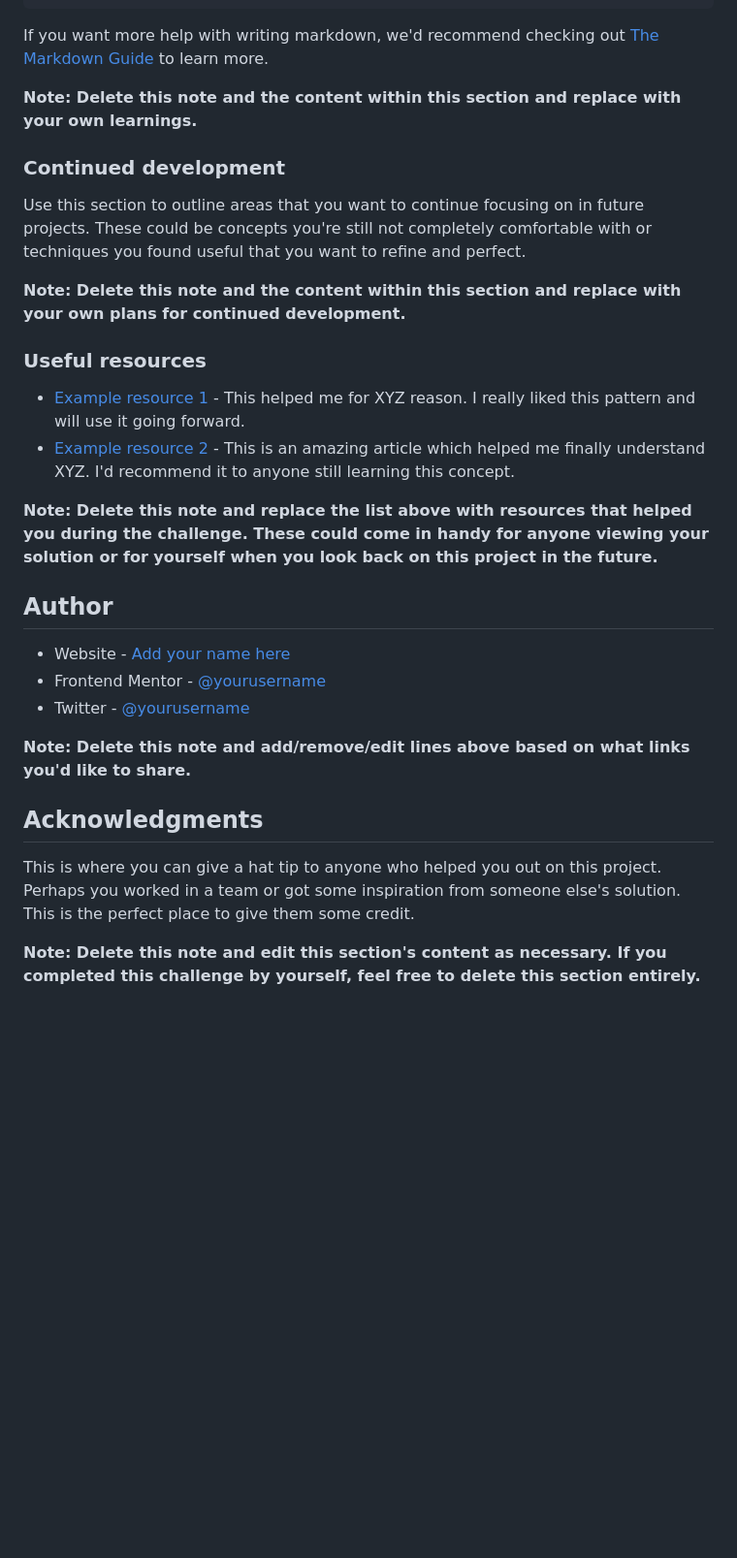
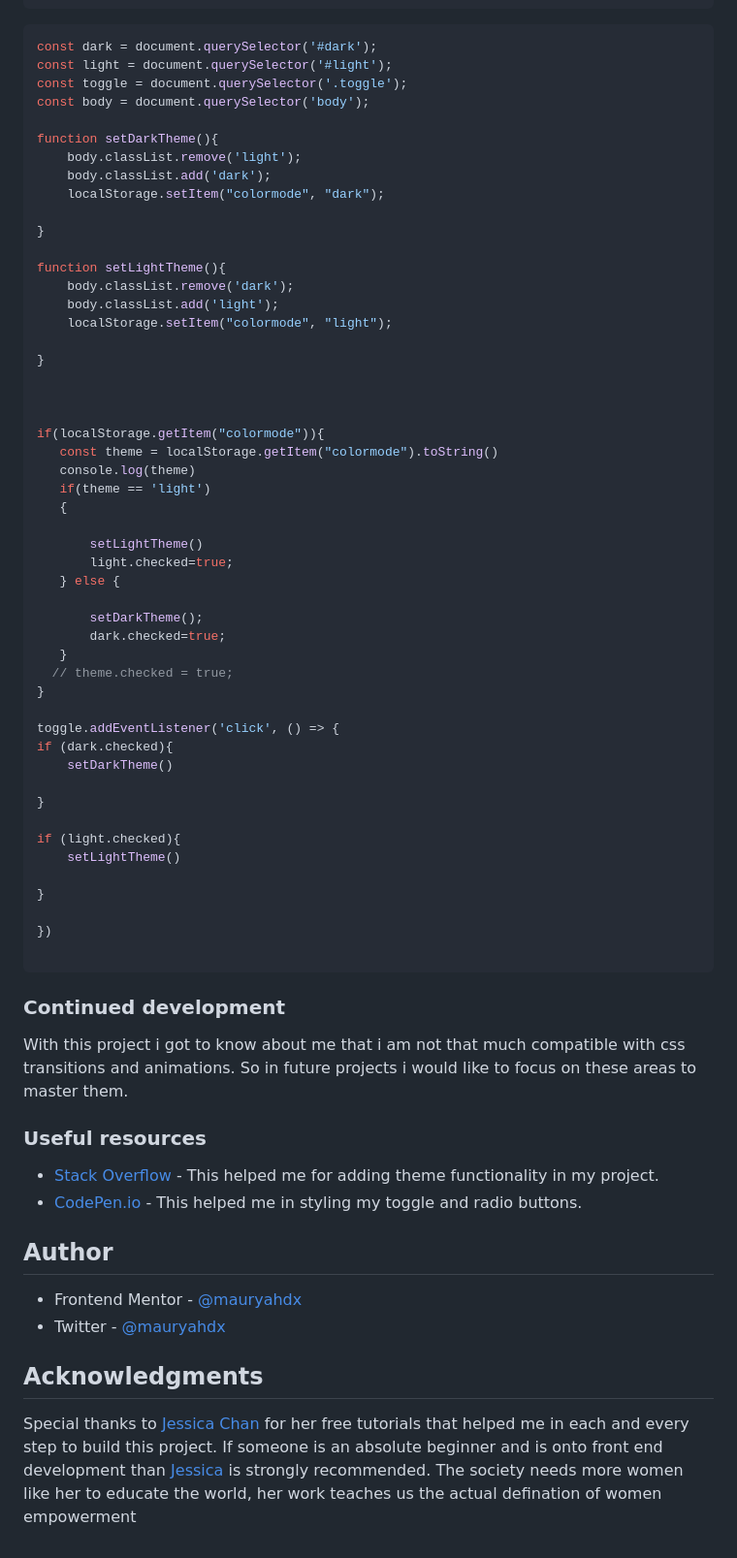
Before and after one commit to mauryahdx/FEM-Social-Media-Dashboard, a Markdown page: README.md, the part around the change printed below. Shown: that part at 97% size. GitHub-like rendering; blank space fills up the shorter version.

````diff
--- a/README.md
+++ b/README.md
@@ -80,33 +233,77 @@ const proudOfThisFunc = () => {
 }
 ```
 
-If you want more help with writing markdown, we'd recommend checking out [The Markdown Guide](https://www.markdownguide.org/) to learn more.
+```js
+const dark = document.querySelector('#dark');
+const light = document.querySelector('#light');
+const toggle = document.querySelector('.toggle');
+const body = document.querySelector('body');
 
-**Note: Delete this note and the content within this section and replace with your own learnings.**
+function setDarkTheme(){
+    body.classList.remove('light');
+    body.classList.add('dark');
+    localStorage.setItem("colormode", "dark");
+
+}
+
+function setLightTheme(){
+    body.classList.remove('dark');
+    body.classList.add('light');
+    localStorage.setItem("colormode", "light");
+
+}
+
+
+
+if(localStorage.getItem("colormode")){
+   const theme = localStorage.getItem("colormode").toString()
+   console.log(theme)
+   if(theme == 'light')
+   {
+
+       setLightTheme()
+       light.checked=true;
+   } else {
+
+       setDarkTheme();
+       dark.checked=true;
+   }
+  // theme.checked = true;
+}
+
+toggle.addEventListener('click', () => {
+if (dark.checked){
+    setDarkTheme()
+
+}
+
+if (light.checked){
+    setLightTheme()
+
+}
+
+})
+
+```
+
 
 ### Continued development
 
-Use this section to outline areas that you want to continue focusing on in future projects. These could be concepts you're still not completely comfortable with or techniques you found useful that you want to refine and perfect.
+With this project i got to know about me that i am not that much compatible with css transitions and animations. So in future projects i would like to focus on these areas to master them.
 
-**Note: Delete this note and the content within this section and replace with your own plans for continued development.**
 
 ### Useful resources
 
-- [Example resource 1](https://www.example.com) - This helped me for XYZ reason. I really liked this pattern and will use it going forward.
-- [Example resource 2](https://www.example.com) - This is an amazing article which helped me finally understand XYZ. I'd recommend it to anyone still learning this concept.
+- [Stack Overflow](https://stackoverflow.com/) - This helped me for adding theme functionality in my project.
+- [CodePen.io](https://codepen.io/) - This helped me in styling my toggle and radio buttons.
 
-**Note: Delete this note and replace the list above with resources that helped you during the challenge. These could come in handy for anyone viewing your solution or for yourself when you look back on this project in the future.**
 
 ## Author
 
-- Website - [Add your name here](https://www.your-site.com)
-- Frontend Mentor - [@yourusername](https://www.frontendmentor.io/profile/yourusername)
-- Twitter - [@yourusername](https://www.twitter.com/yourusername)
+- Frontend Mentor - [@mauryahdx](https://www.frontendmentor.io/profile/mauryahdx)
+- Twitter - [@mauryahdx](https://www.twitter.com/mauryahdx)
 
-**Note: Delete this note and add/remove/edit lines above based on what links you'd like to share.**
 
 ## Acknowledgments
 
-This is where you can give a hat tip to anyone who helped you out on this project. Perhaps you worked in a team or got some inspiration from someone else's solution. This is the perfect place to give them some credit.
-
-**Note: Delete this note and edit this section's content as necessary. If you completed this challenge by yourself, feel free to delete this section entirely.**
+Special thanks to [Jessica Chan](https://www.youtube.com/thecodercoder) for her free tutorials that helped me in each and every step to build this project. If someone is an absolute beginner and is onto front end development than [Jessica](https://twitter.com/thecodercoder) is strongly recommended. The society needs more women like her to educate the world, her work teaches us the actual defination of women empowerment
````
Also changed, not shown: other parts of README.md (+178 -25 lines), ipaddark.png (added), ipadlight.png (added), iphonedark.png (added), iphonelight.png (added), laptopdark.png (added), laptoplight.png (added).
